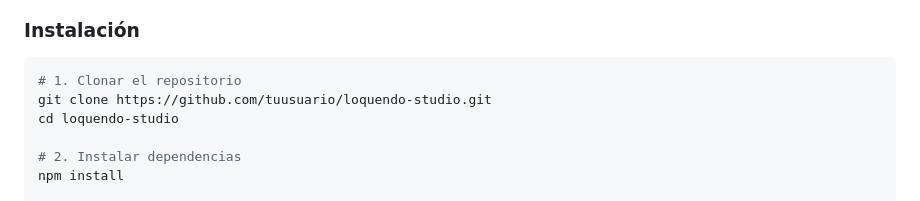
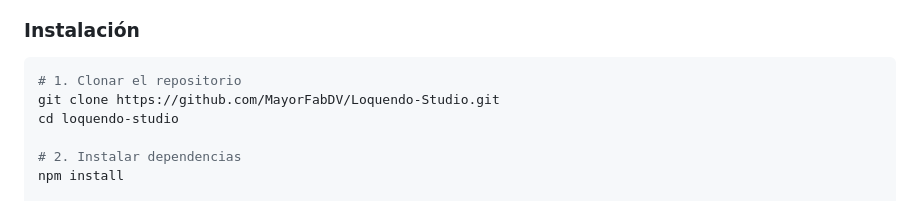
Before and after one commit to MayorFabDV/Loquendo-Studio, a Markdown page: README.md, the part around the change. GitHub-like rendering.

````diff
--- a/README.md
+++ b/README.md
@@ -52,7 +52,7 @@
 ### Instalación
 ```bash
 # 1. Clonar el repositorio
-git clone https://github.com/tuusuario/loquendo-studio.git
+git clone https://github.com/MayorFabDV/Loquendo-Studio.git
 cd loquendo-studio
 
 # 2. Instalar dependencias
````
